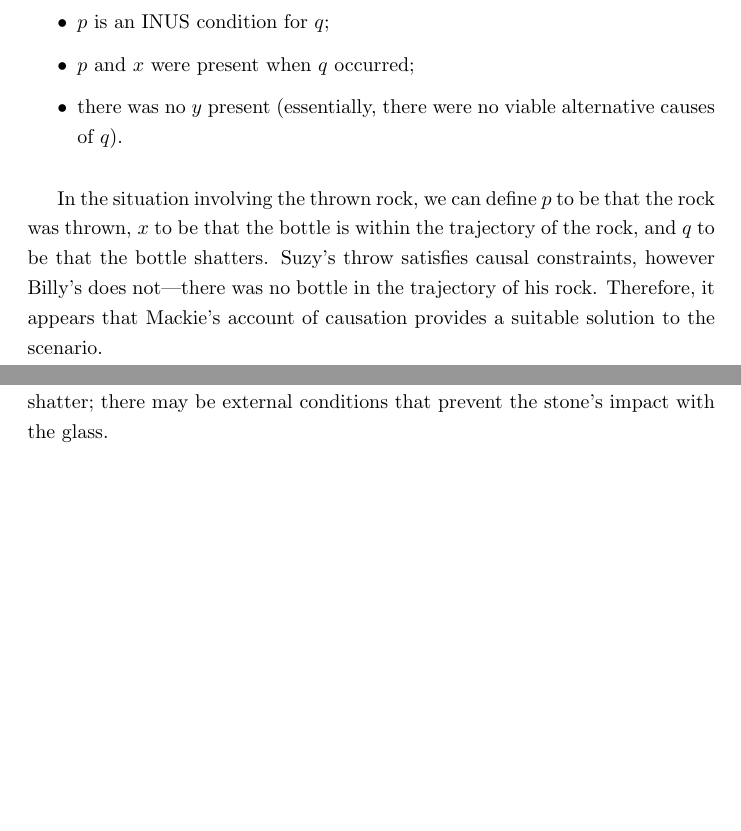
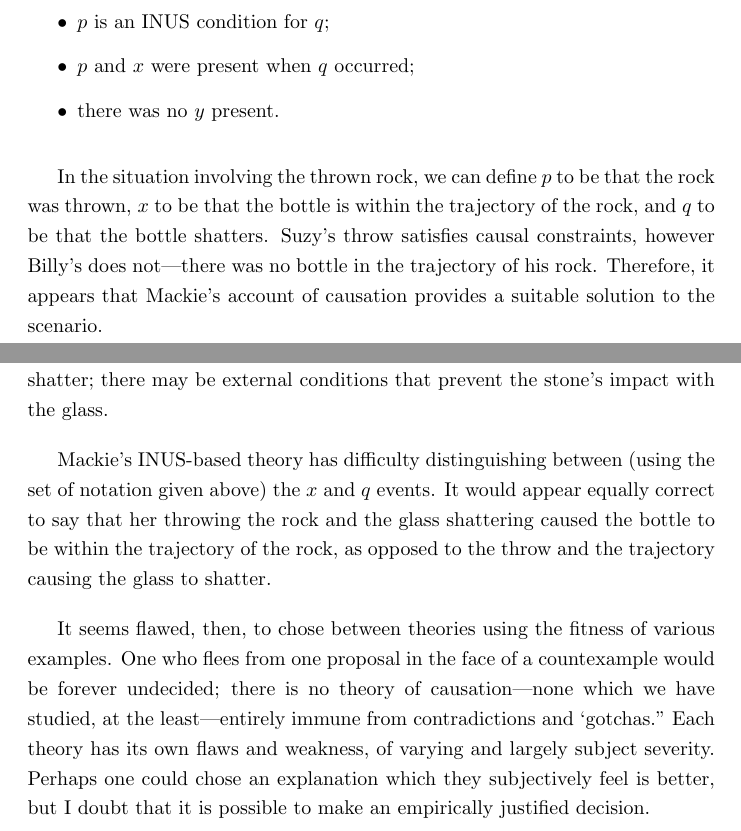
Before and after one commit to connor4312/sta247, a LaTeX document (phl232.tex): two parts of pages 3 and 4 of 4, joined at a grey line, cut so that both start at the same text, the shorter picture padded with empty space. Compiled offline with pdfLaTeX.

Commit message:
Finish up rough draft

```diff
--- a/phl232.tex
+++ b/phl232.tex
@@ -49,7 +49,7 @@ J.L. Mackie provides a more intricate regular theory based on the notion of INUS
     \begin{itemize}
     \item $p$ is an INUS condition for $q$;
     \item $p$ and $x$ were present when $q$ occurred;
-    \item there was no $y$ present (essentially, there were no viable alternative causes of $q$).
+    \item there was no $y$ present.
     \end{itemize}
 
 In the situation involving the thrown rock, we can define $p$ to be that the rock was thrown, $x$ to be that the bottle is within the trajectory of the rock, and $q$ to be that the bottle shatters. Suzy's throw satisfies causal constraints, however Billy's does not---there was no bottle in the trajectory of his rock. Therefore, it appears that Mackie's account of causation provides a suitable solution to the scenario.
@@ -60,6 +60,8 @@ In the provided example, the counterfactual theory of causation fails to provide
 
 The proposal that $p$ causes $q$ iff $p$ is sufficient for $q$ can be countered by a situation where an event happens that can, but does not necessarily, entail $q$. Throwing a stone at a glass bottle in \textit{general} is not sufficient for the bottle to shatter; there may be external conditions that prevent the stone's impact with the glass.
 
+Mackie's INUS-based theory has difficulty distinguishing between (using the set of notation given above) the $x$ and $q$ events. It would appear equally correct to say that her throwing the rock and the glass shattering caused the bottle to be within the trajectory of the rock, as opposed to the throw and the trajectory causing the glass to shatter.
 
+It seems flawed, then, to chose between theories using the fitness of various examples. One who flees from one proposal in the face of a countexample would be forever undecided; there is no theory of causation---none which we have studied, at the least---entirely immune from contradictions and `gotchas." Each theory has its own flaws and weakness, of varying and largely subject severity. Perhaps one could chose an explanation which they subjectively feel is better, but I doubt that it is possible to make an empirically justified decision.
 
 \end{document}
```
